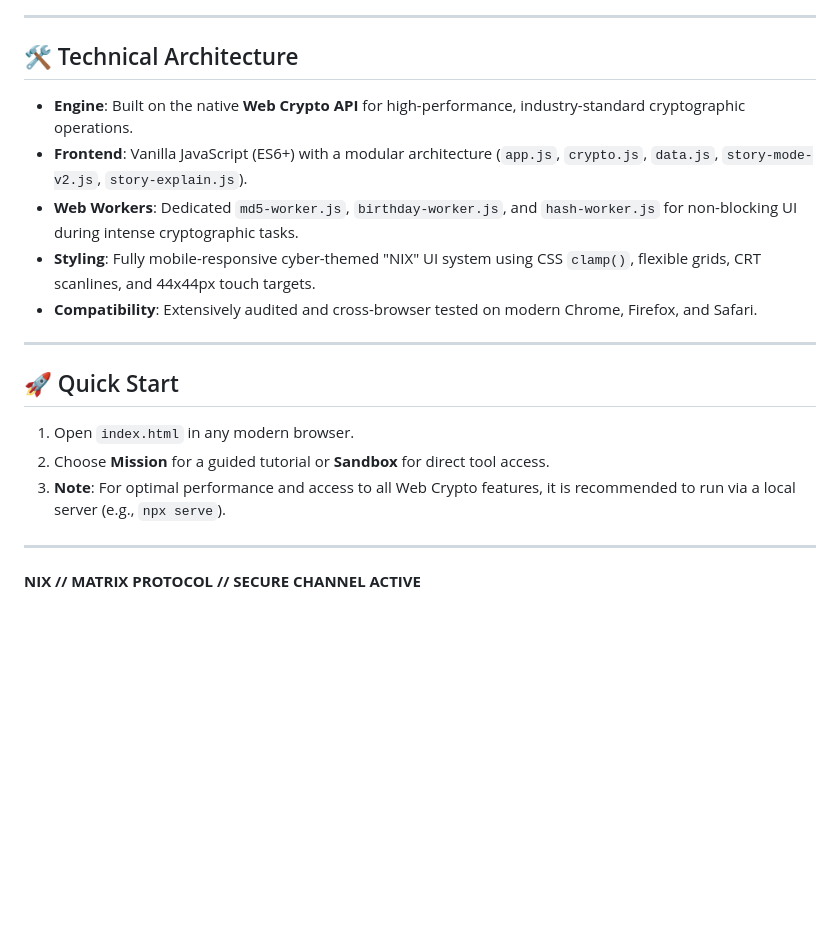
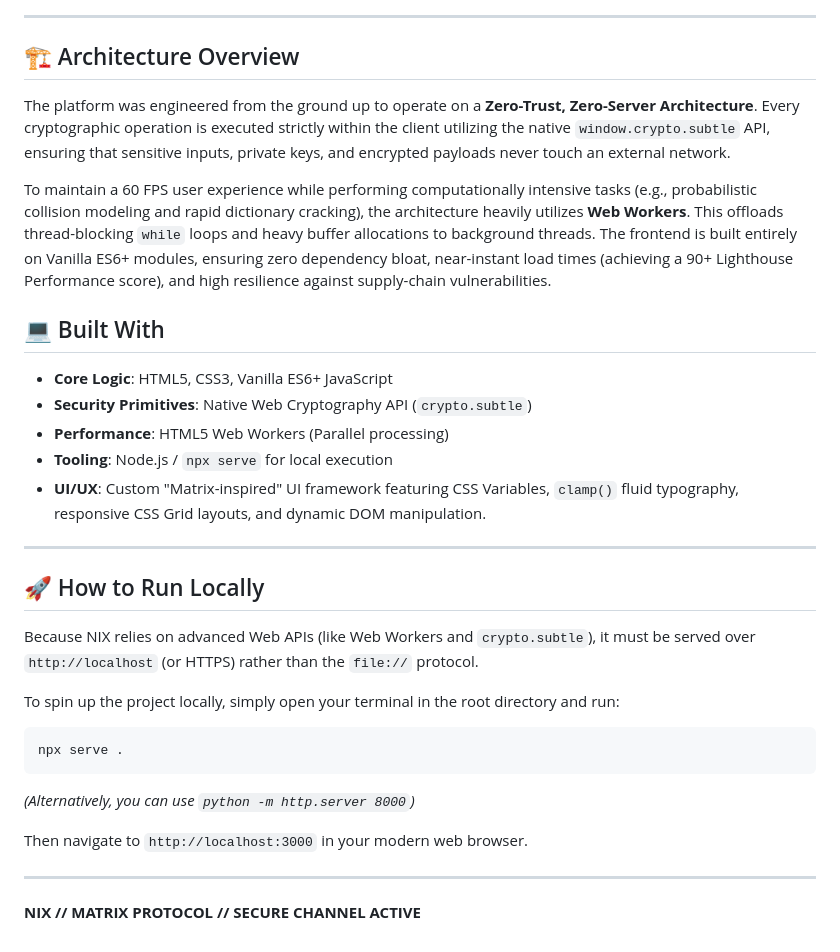
Before and after one commit to ctrl-Nix/Hashing-nd-Encryption-Playground, a Markdown page: README.md, the part around one of its changes. Drawn GitHub-style; blank space fills up the shorter version.

````diff
--- a/README.md
+++ b/README.md
@@ -36,19 +47,34 @@ An unrestricted technical environment for raw experimentation.
 
 ---
 
-## 🛠️ Technical Architecture
-- **Engine**: Built on the native **Web Crypto API** for high-performance, industry-standard cryptographic operations.
-- **Frontend**: Vanilla JavaScript (ES6+) with a modular architecture (`app.js`, `crypto.js`, `data.js`, `story-mode-v2.js`, `story-explain.js`).
-- **Web Workers**: Dedicated `md5-worker.js`, `birthday-worker.js`, and `hash-worker.js` for non-blocking UI during intense cryptographic tasks.
-- **Styling**: Fully mobile-responsive cyber-themed "NIX" UI system using CSS `clamp()`, flexible grids, CRT scanlines, and 44x44px touch targets.
-- **Compatibility**: Extensively audited and cross-browser tested on modern Chrome, Firefox, and Safari.
+## 🏗️ Architecture Overview
+
+The platform was engineered from the ground up to operate on a **Zero-Trust, Zero-Server Architecture**. Every cryptographic operation is executed strictly within the client utilizing the native `window.crypto.subtle` API, ensuring that sensitive inputs, private keys, and encrypted payloads never touch an external network.
+
+To maintain a 60 FPS user experience while performing computationally intensive tasks (e.g., probabilistic collision modeling and rapid dictionary cracking), the architecture heavily utilizes **Web Workers**. This offloads thread-blocking `while` loops and heavy buffer allocations to background threads. The frontend is built entirely on Vanilla ES6+ modules, ensuring zero dependency bloat, near-instant load times (achieving a 90+ Lighthouse Performance score), and high resilience against supply-chain vulnerabilities.
+
+## 💻 Built With
+
+- **Core Logic**: HTML5, CSS3, Vanilla ES6+ JavaScript
+- **Security Primitives**: Native Web Cryptography API (`crypto.subtle`)
+- **Performance**: HTML5 Web Workers (Parallel processing)
+- **Tooling**: Node.js / `npx serve` for local execution
+- **UI/UX**: Custom "Matrix-inspired" UI framework featuring CSS Variables, `clamp()` fluid typography, responsive CSS Grid layouts, and dynamic DOM manipulation.
 
 ---
 
-## 🚀 Quick Start
-1.  Open `index.html` in any modern browser.
-2.  Choose **Mission** for a guided tutorial or **Sandbox** for direct tool access.
-3.  **Note**: For optimal performance and access to all Web Crypto features, it is recommended to run via a local server (e.g., `npx serve`).
+## 🚀 How to Run Locally
+
+Because NIX relies on advanced Web APIs (like Web Workers and `crypto.subtle`), it must be served over `http://localhost` (or HTTPS) rather than the `file://` protocol.
+
+To spin up the project locally, simply open your terminal in the root directory and run:
+
+```bash
+npx serve .
+```
+*(Alternatively, you can use `python -m http.server 8000`)*
+
+Then navigate to `http://localhost:3000` in your modern web browser.
 
 ---
 **NIX // MATRIX PROTOCOL // SECURE CHANNEL ACTIVE**
````
Also changed, not shown: other parts of README.md (+40 -29 lines).
